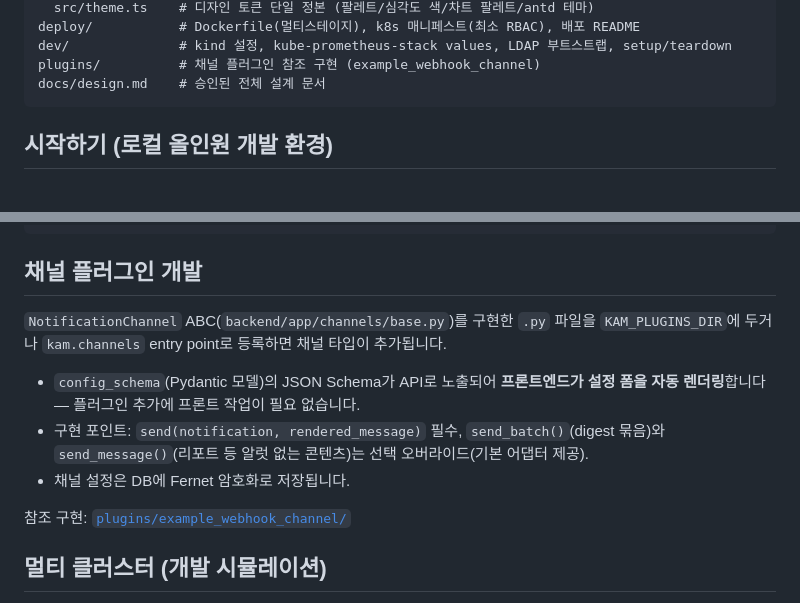
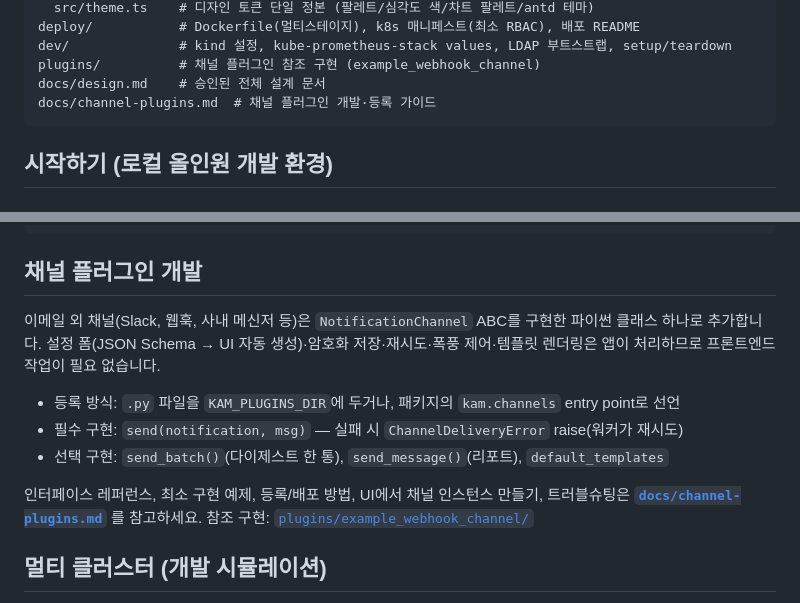
Before and after one commit to taengkim/k8s-alert-manager, a Markdown page: README.md, 2 parts joined by grey strips. GitHub-like rendering.

````diff
--- a/README.md
+++ b/README.md
@@ -141,6 +141,7 @@ deploy/           # Dockerfile(멀티스테이지), k8s 매니페스트(최소 R
 dev/              # kind 설정, kube-prometheus-stack values, LDAP 부트스트랩, setup/teardown
 plugins/          # 채널 플러그인 참조 구현 (example_webhook_channel)
 docs/design.md    # 승인된 전체 설계 문서
+docs/channel-plugins.md  # 채널 플러그인 개발·등록 가이드
 ```
 
 ## 시작하기 (로컬 올인원 개발 환경)
@@ -236,16 +237,16 @@ cd backend && KAM_DATABASE_URL=postgresql+asyncpg://kam:kam@localhost:5432/kam u
 
 ## 채널 플러그인 개발
 
-`NotificationChannel` ABC(`backend/app/channels/base.py`)를 구현한 `.py` 파일을
-`KAM_PLUGINS_DIR`에 두거나 `kam.channels` entry point로 등록하면 채널 타입이 추가됩니다.
+이메일 외 채널(Slack, 웹훅, 사내 메신저 등)은 `NotificationChannel` ABC를 구현한 파이썬 클래스
+하나로 추가합니다. 설정 폼(JSON Schema → UI 자동 생성)·암호화 저장·재시도·폭풍 제어·템플릿
+렌더링은 앱이 처리하므로 프론트엔드 작업이 필요 없습니다.
 
-- `config_schema`(Pydantic 모델)의 JSON Schema가 API로 노출되어 **프론트엔드가 설정 폼을
-  자동 렌더링**합니다 — 플러그인 추가에 프론트 작업이 필요 없습니다.
-- 구현 포인트: `send(notification, rendered_message)` 필수,
-  `send_batch()`(digest 묶음)와 `send_message()`(리포트 등 알럿 없는 콘텐츠)는 선택
-  오버라이드(기본 어댑터 제공).
-- 채널 설정은 DB에 Fernet 암호화로 저장됩니다.
+- 등록 방식: `.py` 파일을 `KAM_PLUGINS_DIR`에 두거나, 패키지의 `kam.channels` entry point로 선언
+- 필수 구현: `send(notification, msg)` — 실패 시 `ChannelDeliveryError` raise(워커가 재시도)
+- 선택 구현: `send_batch()`(다이제스트 한 통), `send_message()`(리포트), `default_templates`
 
+인터페이스 레퍼런스, 최소 구현 예제, 등록/배포 방법, UI에서 채널 인스턴스 만들기, 트러블슈팅은
+**[`docs/channel-plugins.md`](./docs/channel-plugins.md)** 를 참고하세요.
 참조 구현: [`plugins/example_webhook_channel/`](./plugins/example_webhook_channel/)
 
 ## 멀티 클러스터 (개발 시뮬레이션)
````
Also changed, not shown: docs/channel-plugins.md (added, +313 -0 lines).
